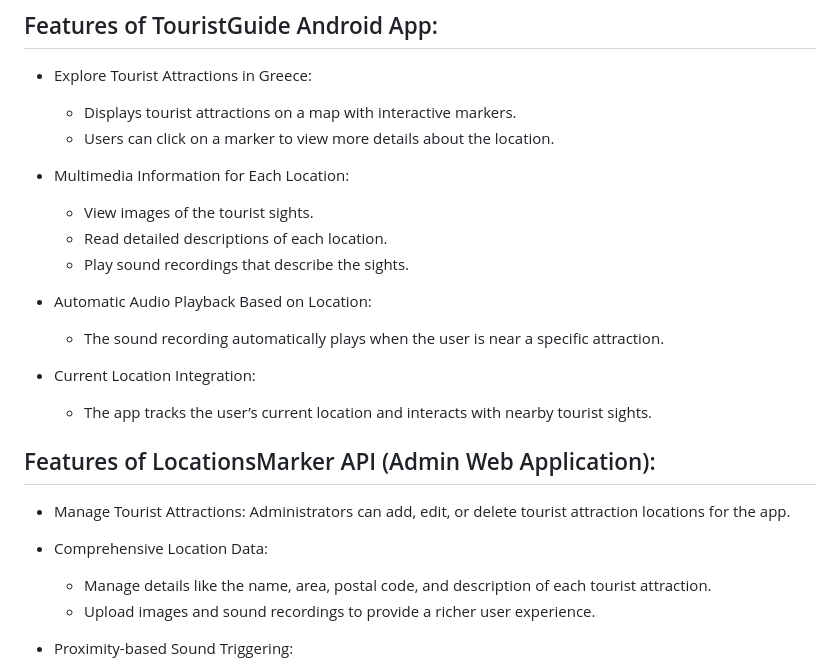
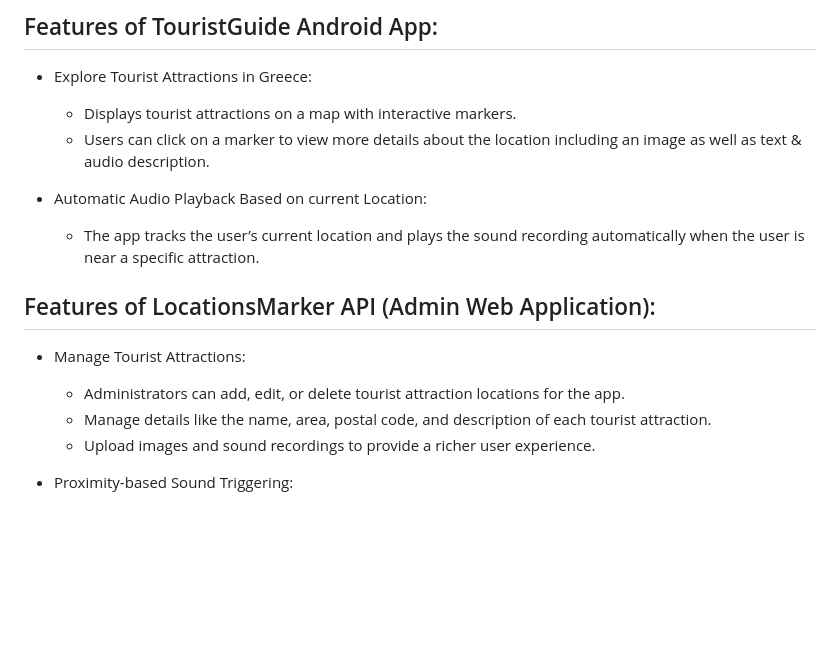
Before and after one commit to DimitrisPOL/TouristLocationsMarker-Xamarin, a Markdown page: README.md, the part around the change. Drawn GitHub-style; blank space fills up the shorter version.

```diff
--- a/README.md
+++ b/README.md
@@ -22,23 +22,15 @@ LocationsMarker Api is a web application that enables administrators to create a
 ## Features of TouristGuide Android App:
 - Explore Tourist Attractions in Greece:
   -  Displays tourist attractions on a map with interactive markers.
-  -  Users can click on a marker to view more details about the location.
+  -  Users can click on a marker to view more details about the location including an image as well as text & audio description.
 
-- Multimedia Information for Each Location:
-  -  View images of the tourist sights.
-  -  Read detailed descriptions of each location.
-  -  Play sound recordings that describe the sights.
-- Automatic Audio Playback Based on Location:
-  -  The sound recording automatically plays when the user is near a specific attraction.
-- Current Location Integration:
-  -  The app tracks the user’s current location and interacts with nearby tourist sights.
+- Automatic Audio Playback Based on current Location:
+  -  The app tracks the user’s current location and plays the sound recording automatically when the user is near a specific attraction.
 
 ## Features of LocationsMarker API (Admin Web Application):
 
 - Manage Tourist Attractions:
-    Administrators can add, edit, or delete tourist attraction locations for the app.
-
-- Comprehensive Location Data:
+  -  Administrators can add, edit, or delete tourist attraction locations for the app.
   -  Manage details like the name, area, postal code, and description of each tourist attraction.
   -  Upload images and sound recordings to provide a richer user experience.
 
```
